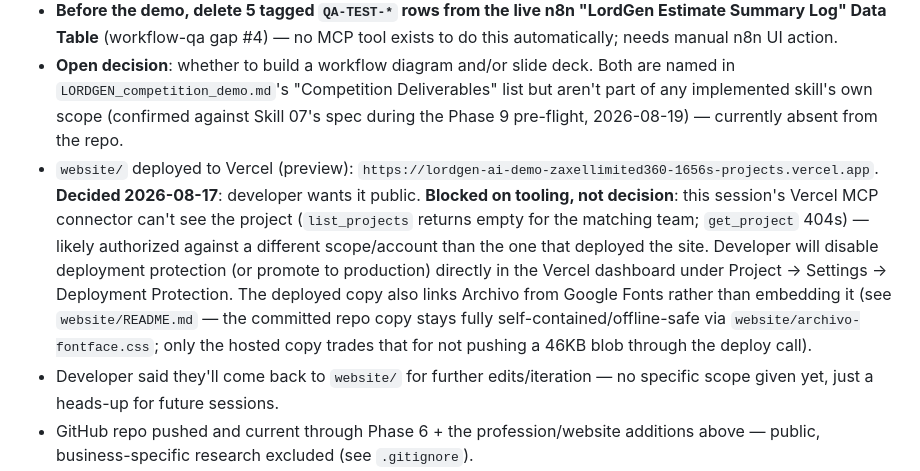
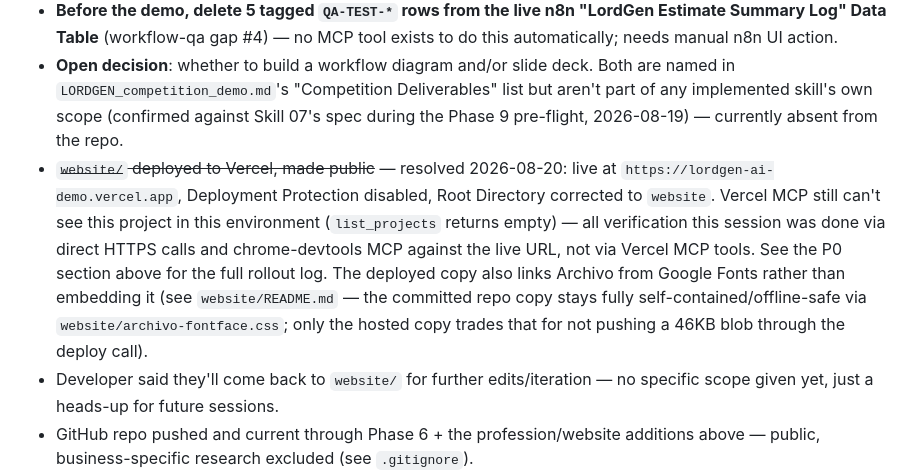
Before and after one commit to Kikobazz123/lordgen-competition-demo, a Markdown page: docs/architecture.md, the part around one of its changes. Rendered like a GitHub page.

```diff
--- a/docs/architecture.md
+++ b/docs/architecture.md
@@ -88,7 +88,7 @@ Verification status: complete. Both `file://` and served (`http://localhost:8000
 - ~~Target ClickUp workspace/list for implementation tasks~~ — resolved 2026-08-17: list `Lordgen competition demo` in Team Space (`901525174910`), holding two real handoff tasks (identify Nick's job/estimate source system; connect real credentials + publish the n8n workflow before live use).
 - **Before the demo, delete 5 tagged `QA-TEST-*` rows from the live n8n "LordGen Estimate Summary Log" Data Table** (workflow-qa gap #4) — no MCP tool exists to do this automatically; needs manual n8n UI action.
 - **Open decision**: whether to build a workflow diagram and/or slide deck. Both are named in `LORDGEN_competition_demo.md`'s "Competition Deliverables" list but aren't part of any implemented skill's own scope (confirmed against Skill 07's spec during the Phase 9 pre-flight, 2026-08-19) — currently absent from the repo.
-- `website/` deployed to Vercel (preview): `https://lordgen-ai-demo-zaxellimited360-1656s-projects.vercel.app`. **Decided 2026-08-17**: developer wants it public. **Blocked on tooling, not decision**: this session's Vercel MCP connector can't see the project (`list_projects` returns empty for the matching team; `get_project` 404s) — likely authorized against a different scope/account than the one that deployed the site. Developer will disable deployment protection (or promote to production) directly in the Vercel dashboard under Project → Settings → Deployment Protection. The deployed copy also links Archivo from Google Fonts rather than embedding it (see `website/README.md` — the committed repo copy stays fully self-contained/offline-safe via `website/archivo-fontface.css`; only the hosted copy trades that for not pushing a 46KB blob through the deploy call).
+- ~~`website/` deployed to Vercel, made public~~ — resolved 2026-08-20: live at `https://lordgen-ai-demo.vercel.app`, Deployment Protection disabled, Root Directory corrected to `website`. Vercel MCP still can't see this project in this environment (`list_projects` returns empty) — all verification this session was done via direct HTTPS calls and chrome-devtools MCP against the live URL, not via Vercel MCP tools. See the P0 section above for the full rollout log. The deployed copy also links Archivo from Google Fonts rather than embedding it (see `website/README.md` — the committed repo copy stays fully self-contained/offline-safe via `website/archivo-fontface.css`; only the hosted copy trades that for not pushing a 46KB blob through the deploy call).
 - Developer said they'll come back to `website/` for further edits/iteration — no specific scope given yet, just a heads-up for future sessions.
 - GitHub repo pushed and current through Phase 6 + the profession/website additions above — public, business-specific research excluded (see `.gitignore`).
 
```
Also changed, not shown: other parts of docs/architecture.md (+4 -1 lines).
